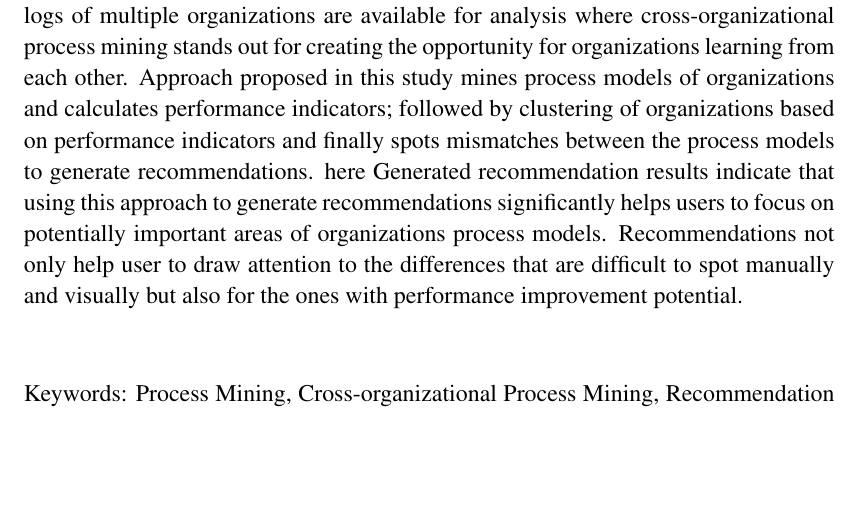
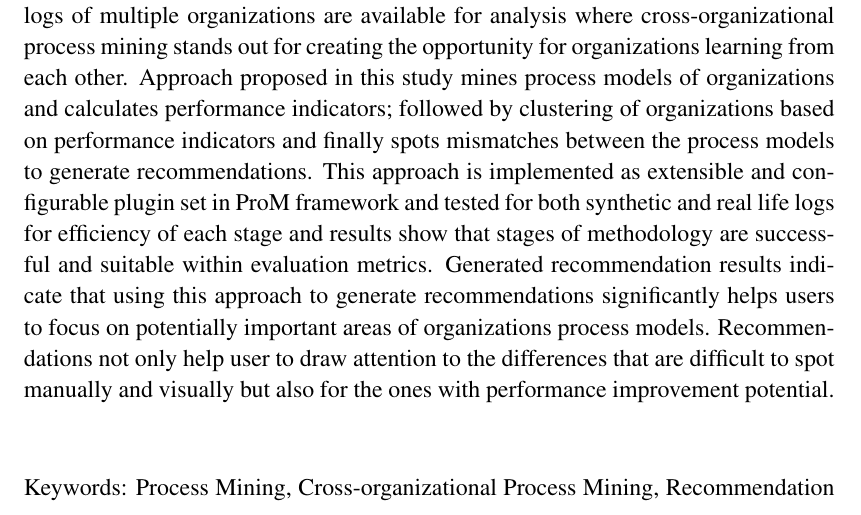
Before and after one commit to onuryilmaz/cross-org-proc-min-thesis, a LaTeX thesis (thesis.tex): part of page 5 of 99, cut so that both start at the same text, the shorter picture padded with empty space. Compiled offline with pdfLaTeX; a LaTeX package or settings file that is missing is left out.

Commit message:
no message

```diff
--- a/thesis.tex
+++ b/thesis.tex
@@ -208,10 +208,7 @@
 %
 % Abstract in English
 % at most 250 words
-\abstract{Process mining is a relatively young and developing research area with the main idea of discovering, monitoring and improving processes by extracting information from the event logs. With the increase of cloud computing and shared infrastructures, event logs of multiple organizations are available for analysis where cross-organizational process mining stands out for creating the opportunity for organizations learning from each other. Approach proposed in this study mines process models of organizations and calculates performance indicators; followed by clustering of organizations based on performance indicators and finally spots mismatches between the process models to generate recommendations. here Generated recommendation results indicate that using this approach to generate recommendations significantly helps users to focus on potentially important areas of organizations process models. Recommendations not only help user to draw attention to the differences that are difficult to spot manually and visually but also for the ones with performance improvement potential.}
-
-%This approach is implemented as plugin set in ProM framework and it is designed to be extensible and configurable for user needs and business environment requirements. Proposed methodology is tested for both synthetic and real life logs for efficiency of each stage and results indicate that stages of methodology are successful and suitable within evaluation metrics.
-
+\abstract{Process mining is a relatively young and developing research area with the main idea of discovering, monitoring and improving processes by extracting information from the event logs. With the increase of cloud computing and shared infrastructures, event logs of multiple organizations are available for analysis where cross-organizational process mining stands out for creating the opportunity for organizations learning from each other. Approach proposed in this study mines process models of organizations and calculates performance indicators; followed by clustering of organizations based on performance indicators and finally spots mismatches between the process models to generate recommendations. This approach is implemented as extensible and configurable plugin set in ProM framework and tested for both synthetic and real life logs for efficiency of each stage and results show that stages of methodology are successful and suitable within evaluation metrics. Generated recommendation results indicate that using this approach to generate recommendations significantly helps users to focus on potentially important areas of organizations process models. Recommendations not only help user to draw attention to the differences that are difficult to spot manually and visually but also for the ones with performance improvement potential.}
 %
 % Turkish Abstract
 %
```
